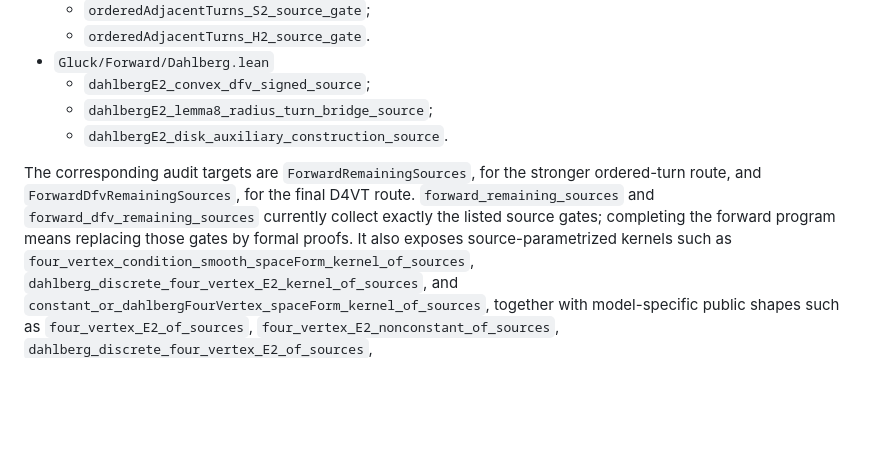
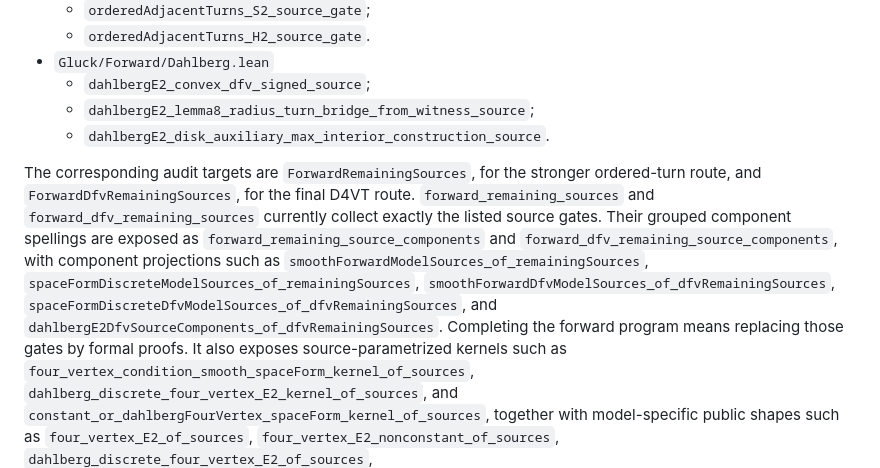
Before and after one commit to kejace/gluck, a Markdown page: Gluck/Forward/README.md, the part around the change. Rendered like a GitHub page; blank space fills up the shorter version.

Commit message:
doc(Forward): list exact remaining source gates

```diff
--- a/Gluck/Forward/README.md
+++ b/Gluck/Forward/README.md
@@ -128,15 +128,23 @@ remaining-source audit is:
   - `orderedAdjacentTurns_H2_source_gate`.
 - `Gluck/Forward/Dahlberg.lean`
   - `dahlbergE2_convex_dfv_signed_source`;
-  - `dahlbergE2_lemma8_radius_turn_bridge_source`;
-  - `dahlbergE2_disk_auxiliary_construction_source`.
+  - `dahlbergE2_lemma8_radius_turn_bridge_from_witness_source`;
+  - `dahlbergE2_disk_auxiliary_max_interior_construction_source`.
 
 The corresponding audit targets are `ForwardRemainingSources`, for the
 stronger ordered-turn route, and `ForwardDfvRemainingSources`, for the final
 D4VT route.  `forward_remaining_sources` and
 `forward_dfv_remaining_sources` currently collect exactly the listed source
-gates; completing the forward program means replacing those gates by formal
-proofs.  It also exposes source-parametrized kernels such as
+gates.  Their grouped component spellings are exposed as
+`forward_remaining_source_components` and
+`forward_dfv_remaining_source_components`, with component projections such as
+`smoothForwardModelSources_of_remainingSources`,
+`spaceFormDiscreteModelSources_of_remainingSources`,
+`smoothForwardDfvModelSources_of_dfvRemainingSources`,
+`spaceFormDiscreteDfvModelSources_of_dfvRemainingSources`, and
+`dahlbergE2DfvSourceComponents_of_dfvRemainingSources`.  Completing the
+forward program means replacing those gates by formal proofs.  It also exposes
+source-parametrized kernels such as
 `four_vertex_condition_smooth_spaceForm_kernel_of_sources`,
 `dahlberg_discrete_four_vertex_E2_kernel_of_sources`, and
 `constant_or_dahlbergFourVertex_spaceForm_kernel_of_sources`, together with
```
